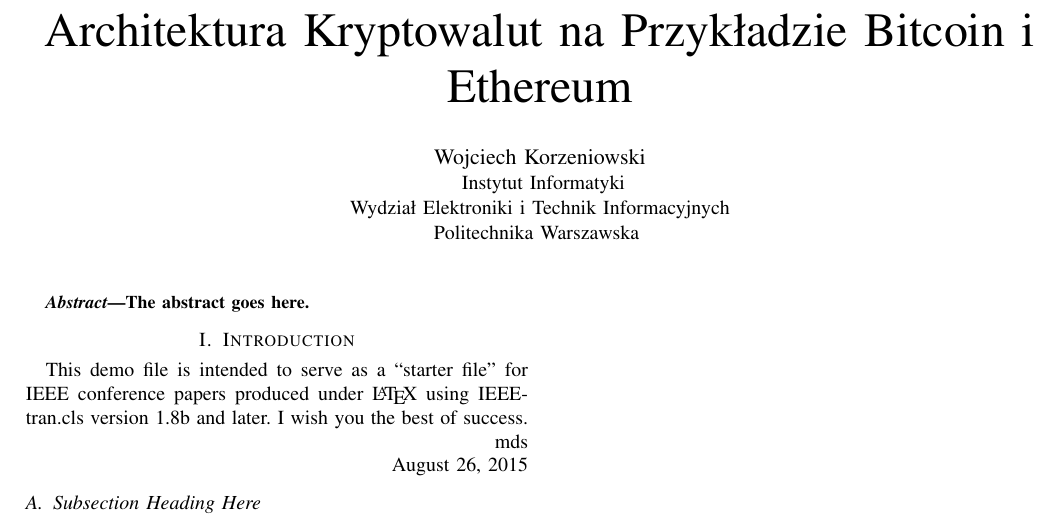
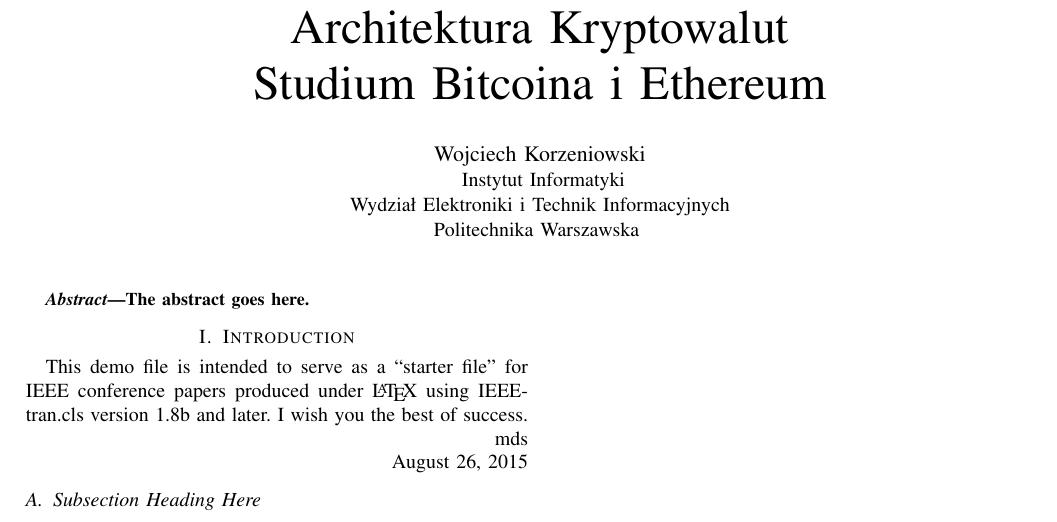
Before and after one commit to WojciechKo/cryptocurrency-presentation, a LaTeX paper (article/bare_conf.tex): part of the page, cut at the place of the change. Compiled offline with pdfLaTeX.

Commit message:
More epic title

```diff
--- a/article/bare_conf.tex
+++ b/article/bare_conf.tex
@@ -321,7 +321,7 @@
 % not capitalized unless they are the first or last word of the title.
 % Linebreaks \\ can be used within to get better formatting as desired.
 % Do not put math or special symbols in the title.
-\title{Architektura Kryptowalut na Przykładzie Bitcoin i Ethereum}
+\title{Architektura Kryptowalut\\Studium Bitcoina i Ethereum}
 
 
 % author names and affiliations
```
